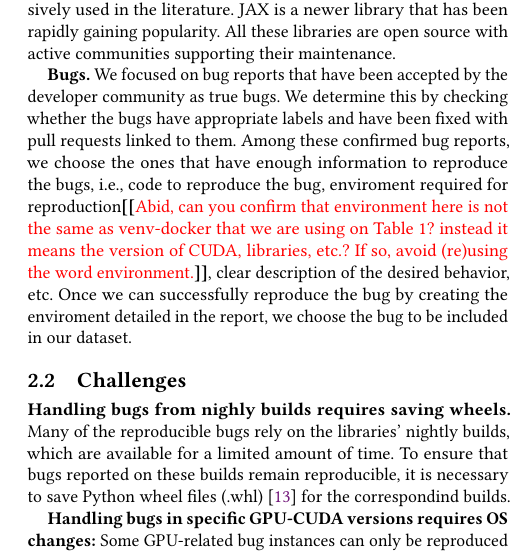
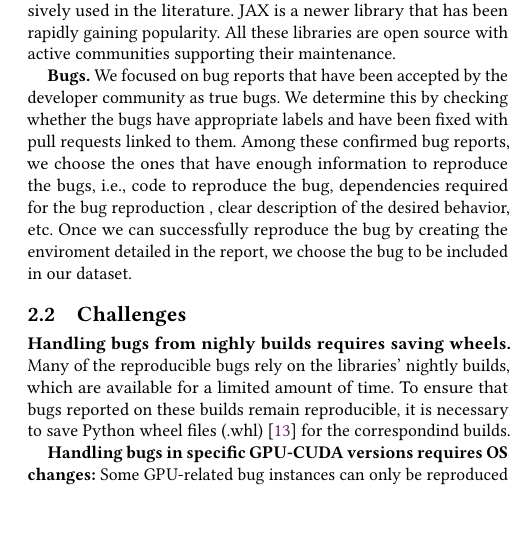
Before and after one commit to ncsu-swat/bugsindlls, a LaTeX paper (paper/main.tex): part of one column of page 2 of 4, cut so that both start at the same text, the shorter picture padded with empty space. Compiled offline with pdfLaTeX.

Commit message:
fixed the usage of the word environment

```diff
--- a/paper/main.tex
+++ b/paper/main.tex
@@ -342,11 +342,13 @@ the developer community as true bugs. We determine this by checking
 whether the bugs have appropriate labels and have been fixed with pull
 requests linked to them. Among these confirmed bug reports, we choose
 the ones that have enough information to reproduce the bugs, i.e.,
-code to reproduce the bug, enviroment required for
-reproduction\Fix{Abid, can you confirm that environment here is not
-  the same as venv-docker that we are using on Table 1? instead it
-  means the version of CUDA, libraries, etc.? If so, avoid (re)using the
-  word environment.}, clear description of the desired behavior,
+code to reproduce the bug, dependencies required for the bug
+reproduction
+% \Fix{Abid, can you confirm that environment here is not
+%   the same as venv-docker that we are using on Table 1? instead it
+%   means the version of CUDA, libraries, etc.? If so, avoid (re)using the
+%   word environment.}
+, clear description of the desired behavior,
 etc. Once we can successfully reproduce the bug by creating the
 enviroment detailed in the report, we choose the bug to be included in
 our dataset.
```
